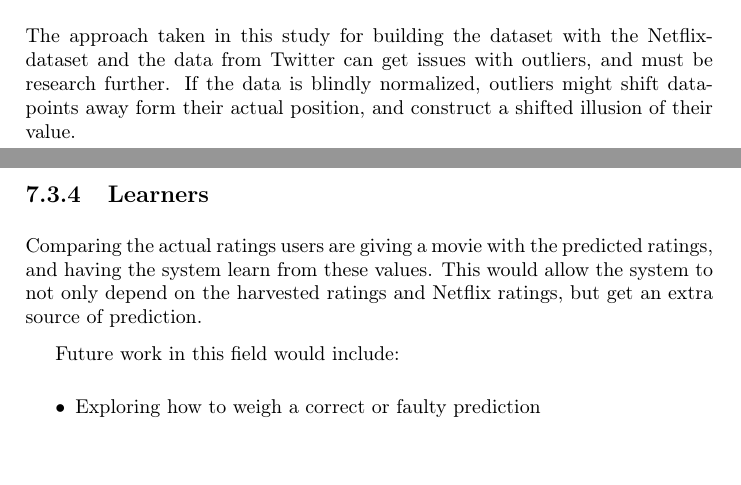
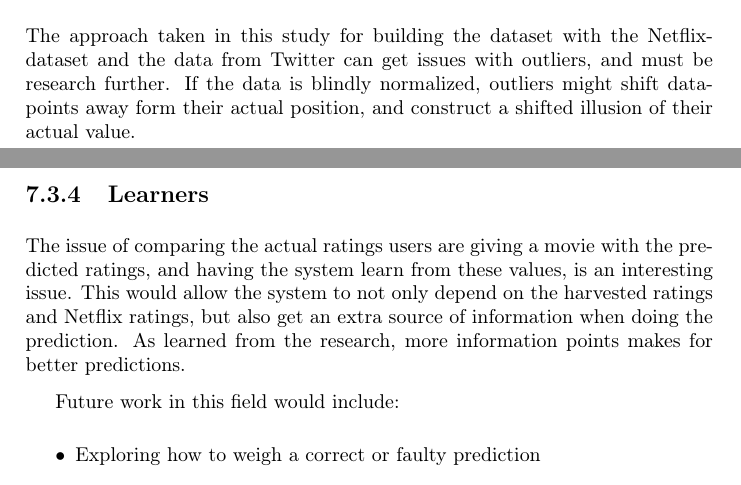
Before and after one commit to mcmhav/twilm-report, a LaTeX thesis (src/report.tex, which reads src/chapter/91-conclusion.tex): two parts of pages 81 and 82 of 89, joined at a grey line, cut so that both start at the same text. Compiled offline with pdfLaTeX.

Commit message:
future work

```diff
--- a/src/chapter/91-conclusion.tex
+++ b/src/chapter/91-conclusion.tex
@@ -94,11 +94,11 @@ When focusing in on the prediction approach taken in this research, different va
 
 
 \subsection{Data modeling}
-The approach taken in this study for building the dataset with the Netflix-dataset and the data from Twitter can get issues with outliers, and must be research further. If the data is blindly normalized, outliers might shift datapoints away form their actual position, and construct a shifted illusion of their value.
+The approach taken in this study for building the dataset with the Netflix-dataset and the data from Twitter can get issues with outliers, and must be research further. If the data is blindly normalized, outliers might shift datapoints away form their actual position, and construct a shifted illusion of their actual value.
 
 
 \subsection{Learners}
-Comparing the actual ratings users are giving a movie with the predicted ratings, and having the system learn from these values. This would allow the system to not only depend on the harvested ratings and Netflix ratings, but get an extra source of prediction.
+The issue of comparing the actual ratings users are giving a movie with the predicted ratings, and having the system learn from these values, is an interesting issue. This would allow the system to not only depend on the harvested ratings and Netflix ratings, but also get an extra source of information when doing the prediction. As learned from the research, more information points makes for better predictions.
 
 Future work in this field would include:
 \begin{itemize}
```
Also changed, not shown: src/chapter/91-conclusion.tex (2 more changed lines).
